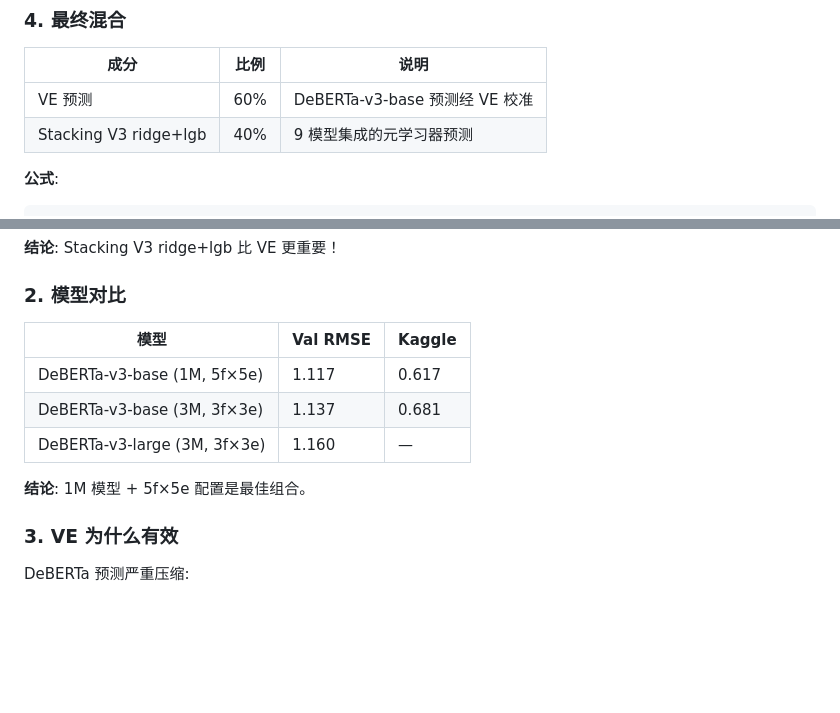
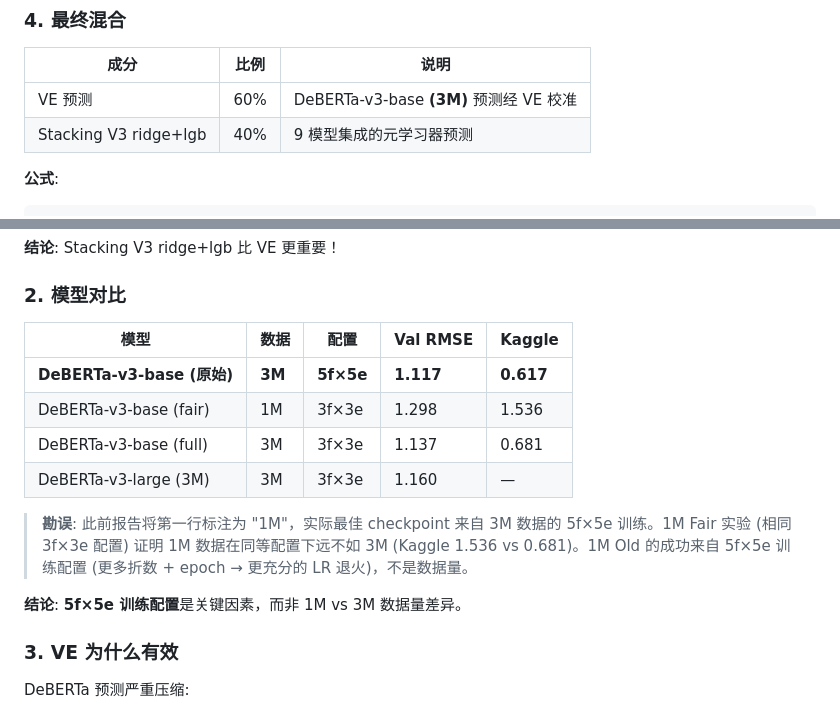
Before and after one commit to celvelzel/distributed-review-rating, a Markdown page: docs/progress/current-best-model-analysis.md, 2 parts joined by grey strips. Drawn GitHub-style; blank space fills up the shorter version.

```diff
--- a/docs/progress/current-best-model-analysis.md
+++ b/docs/progress/current-best-model-analysis.md
@@ -59,7 +67,7 @@ ve_pred = np.clip(ve_pred, 1.0, 5.0)
 
 | 成分 | 比例 | 说明 |
 |------|------|------|
-| VE 预测 | 60% | DeBERTa-v3-base 预测经 VE 校准 |
+| VE 预测 | 60% | DeBERTa-v3-base **(3M)** 预测经 VE 校准 |
 | Stacking V3 ridge+lgb | 40% | 9 模型集成的元学习器预测 |
 
 **公式**:
@@ -86,13 +94,16 @@ blend = np.clip(blend, 1.0, 5.0)
 
 ### 2. 模型对比
 
-| 模型 | Val RMSE | Kaggle |
-|------|----------|--------|
-| DeBERTa-v3-base (1M, 5f×5e) | 1.117 | 0.617 |
-| DeBERTa-v3-base (3M, 3f×3e) | 1.137 | 0.681 |
-| DeBERTa-v3-large (3M, 3f×3e) | 1.160 | — |
+| 模型 | 数据 | 配置 | Val RMSE | Kaggle |
+|------|------|------|----------|--------|
+| **DeBERTa-v3-base (原始)** | **3M** | **5f×5e** | **1.117** | **0.617** |
+| DeBERTa-v3-base (fair) | 1M | 3f×3e | 1.298 | 1.536 |
+| DeBERTa-v3-base (full) | 3M | 3f×3e | 1.137 | 0.681 |
+| DeBERTa-v3-large (3M) | 3M | 3f×3e | 1.160 | — |
 
-**结论**: 1M 模型 + 5f×5e 配置是最佳组合。
+> **勘误**: 此前报告将第一行标注为 "1M"，实际最佳 checkpoint 来自 3M 数据的 5f×5e 训练。1M Fair 实验 (相同 3f×3e 配置) 证明 1M 数据在同等配置下远不如 3M (Kaggle 1.536 vs 0.681)。1M Old 的成功来自 5f×5e 训练配置 (更多折数 + epoch → 更充分的 LR 退火)，不是数据量。
+
+**结论**: **5f×5e 训练配置**是关键因素，而非 1M vs 3M 数据量差异。
 
 ### 3. VE 为什么有效
 
```
Also changed, not shown: other parts of docs/progress/current-best-model-analysis.md (+30 -19 lines).
